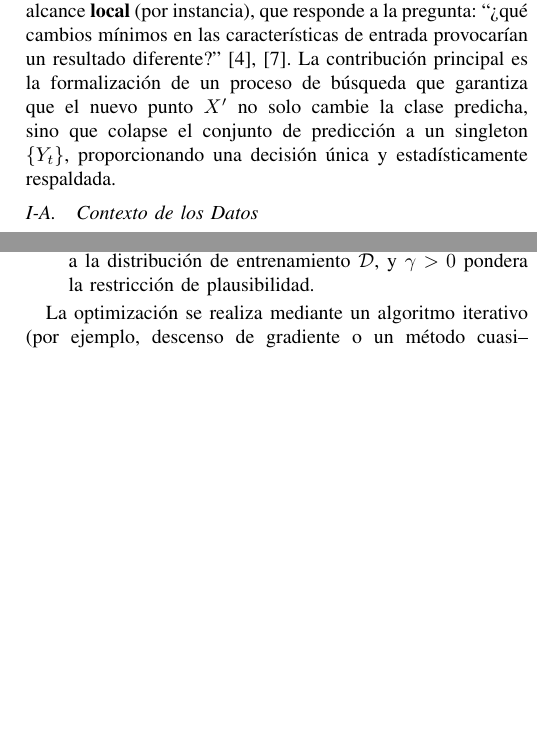
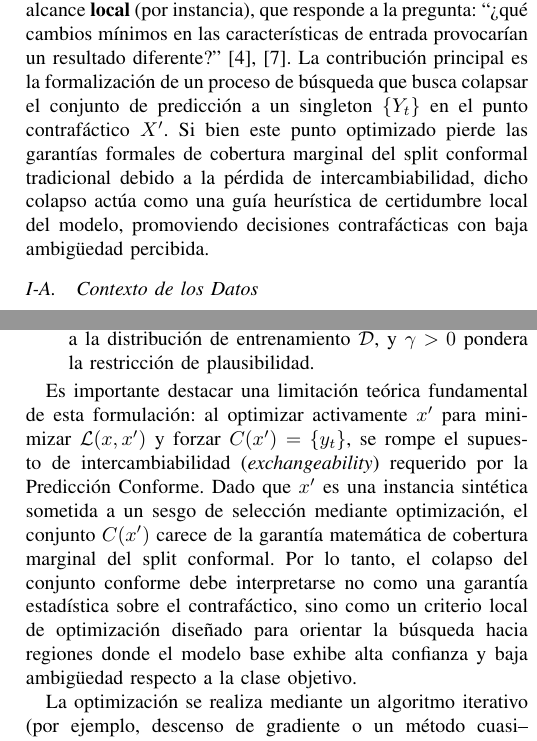
Before and after one commit to Sofiwiwi/Proyecto-XAI, a LaTeX paper (Informe/main.tex): two parts of the columns of pages 2 and 4 of 5, joined at a grey line, cut so that both start at the same text, the shorter picture padded with empty space. Compiled offline with pdfLaTeX; a missing font is replaced by an installed copy or a similar font; a LaTeX package or settings file that is missing is left out.

Commit message:
Refine contrafactual explanation framework to enhance decision-making clarity and address theoretical limitations of exchangeability in conformal prediction.

```diff
--- a/Informe/main.tex
+++ b/Informe/main.tex
@@ -121,9 +121,12 @@ incertidumbre \textit{resoluble} mediante perturbaciones contrafácticas
 (por instancia), que responde a la pregunta: ``¿qué cambios mínimos en las
 características de entrada provocarían un resultado diferente?'' \cite{b4,b7}.
 La contribución principal es la formalización de un proceso de búsqueda
-que garantiza que el nuevo punto $X'$ no solo cambie la clase predicha, sino
-que colapse el conjunto de predicción a un singleton $\{Y_t\}$,
-proporcionando una decisión única y estadísticamente respaldada.
+que busca colapsar el conjunto de predicción a un singleton $\{Y_t\}$
+en el punto contrafáctico $X'$. Si bien este punto optimizado pierde las
+garantías formales de cobertura marginal del split conformal tradicional
+debido a la pérdida de intercambiabilidad, dicho colapso actúa como una
+guía heurística de certidumbre local del modelo, promoviendo decisiones
+contrafácticas con baja ambigüedad percibida.
 
 \subsection{Contexto de los Datos}
 
@@ -281,6 +284,17 @@ donde:
     \item $d_M(x', \mathcal{D})$ es la distancia de Mahalanobis de $x'$ respecto a la distribución de entrenamiento $\mathcal{D}$, y $\gamma>0$ pondera la restricción de plausibilidad.
 \end{itemize}
 
+Es importante destacar una limitación teórica fundamental de esta formulación:
+al optimizar activamente $x'$ para minimizar $\mathcal{L}(x, x')$ y forzar
+$C(x') = \{y_t\}$, se rompe el supuesto de intercambiabilidad (\textit{exchangeability})
+requerido por la Predicción Conforme. Dado que $x'$ es una instancia sintética
+sometida a un sesgo de selección mediante optimización, el conjunto $C(x')$
+carece de la garantía matemática de cobertura marginal del split conformal.
+Por lo tanto, el colapso del conjunto conforme debe interpretarse no como
+una garantía estadística sobre el contrafáctico, sino como un criterio local
+de optimización diseñado para orientar la búsqueda hacia regiones donde el
+modelo base exhibe alta confianza y baja ambigüedad respecto a la clase objetivo.
+
 La optimización se realiza mediante un algoritmo iterativo (por ejemplo, descenso de gradiente o un método cuasi--Newton) sobre $x'$, con hiperparámetros que controlan el peso relativo de cada término en la pérdida.\cite{b4,b6} En la práctica, el procedimiento se ejecuta sobre lotes de instancias ambiguas, lo que permite medir la tasa de éxito en resolver la ambigüedad, el costo de la perturbación y la preservación de plausibilidad.
 
 \subsection{Plausibilidad y coherencia multivariada}
```
Also changed, not shown: Informe/main.tex (4 more changed lines).
